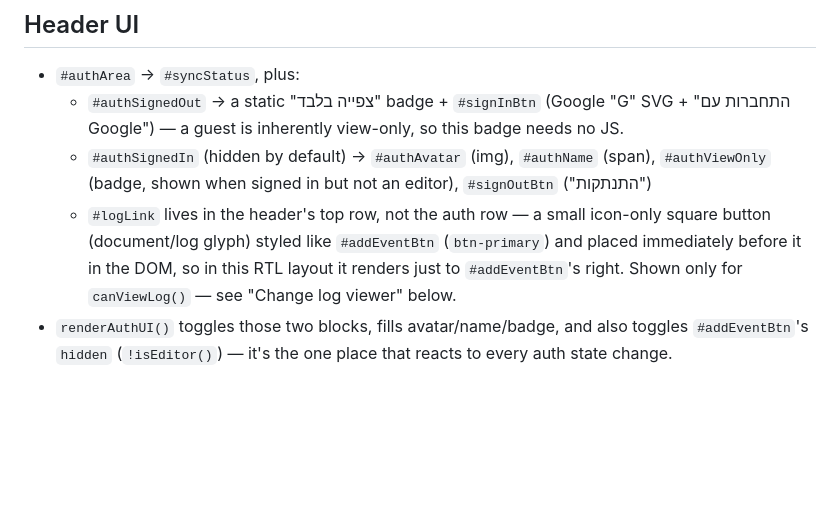
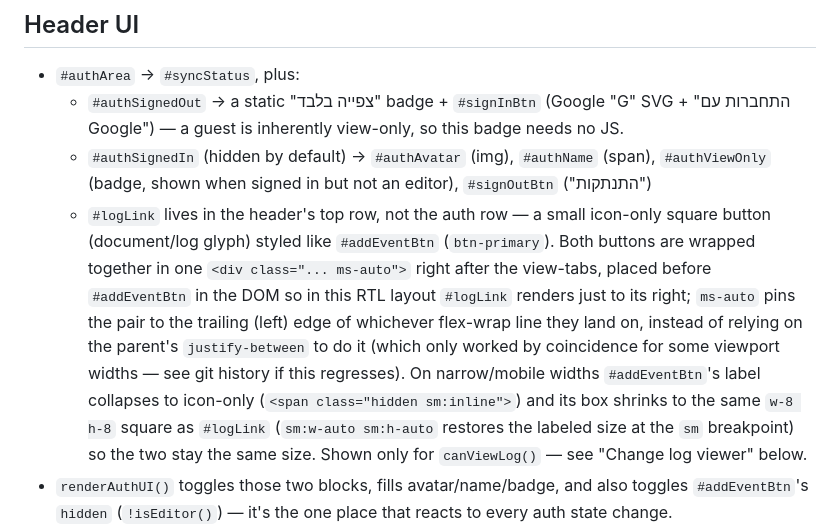
Before and after one commit to ramatzvi/calendar, a Markdown page: docs/architecture.md, the part around the change. GitHub-like rendering; blank space fills up the shorter version.

```diff
--- a/docs/architecture.md
+++ b/docs/architecture.md
@@ -76,9 +76,18 @@ headers). The form's `#evtAllDay` checkbox hides/clears `#timeFields`;
     `#signOutBtn` ("התנתקות")
   - `#logLink` lives in the header's top row, not the auth row — a small
     icon-only square button (document/log glyph) styled like `#addEventBtn`
-    (`btn-primary`) and placed immediately before it in the DOM, so in this
-    RTL layout it renders just to `#addEventBtn`'s right. Shown only for
-    `canViewLog()` — see "Change log viewer" below.
+    (`btn-primary`). Both buttons are wrapped together in one
+    `<div class="... ms-auto">` right after the view-tabs, placed before
+    `#addEventBtn` in the DOM so in this RTL layout `#logLink` renders just
+    to its right; `ms-auto` pins the pair to the trailing (left) edge of
+    whichever flex-wrap line they land on, instead of relying on the
+    parent's `justify-between` to do it (which only worked by coincidence
+    for some viewport widths — see git history if this regresses). On
+    narrow/mobile widths `#addEventBtn`'s label collapses to icon-only
+    (`<span class="hidden sm:inline">`) and its box shrinks to the same
+    `w-8 h-8` square as `#logLink` (`sm:w-auto sm:h-auto` restores the
+    labeled size at the `sm` breakpoint) so the two stay the same size.
+    Shown only for `canViewLog()` — see "Change log viewer" below.
 - `renderAuthUI()` toggles those two blocks, fills avatar/name/badge, and also
   toggles `#addEventBtn`'s `hidden` (`!isEditor()`) — it's the one place that
   reacts to every auth state change.
```
Also changed, not shown: CLAUDE.md (+49 -2 lines).
